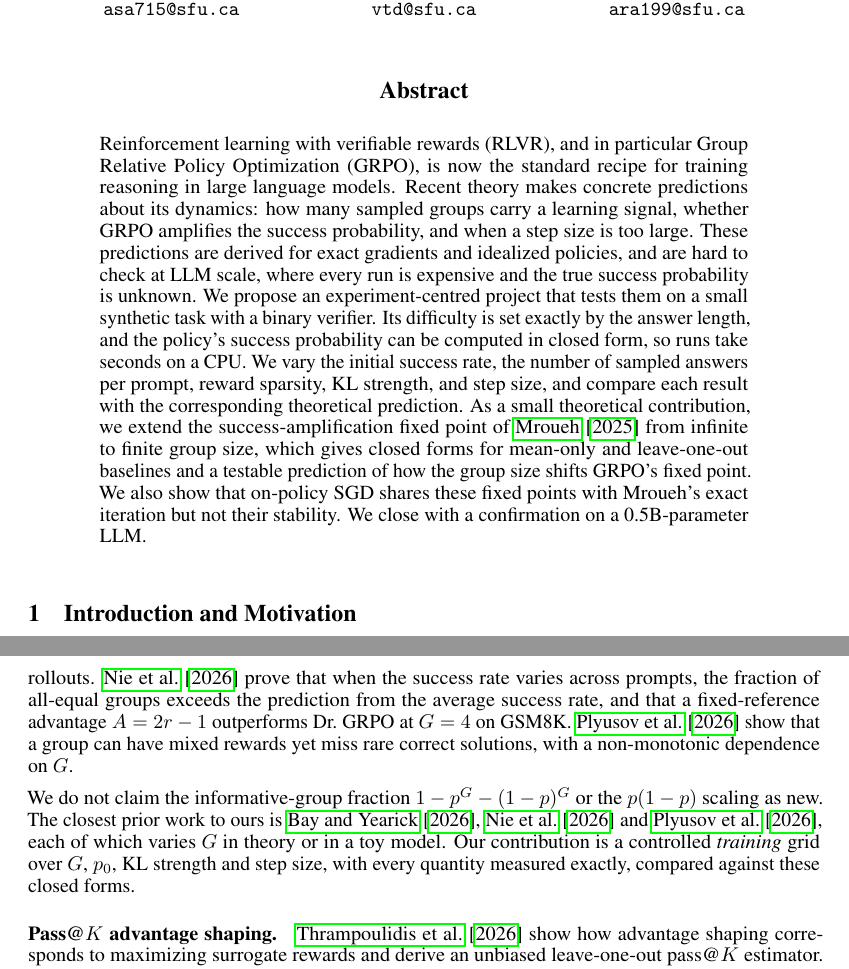
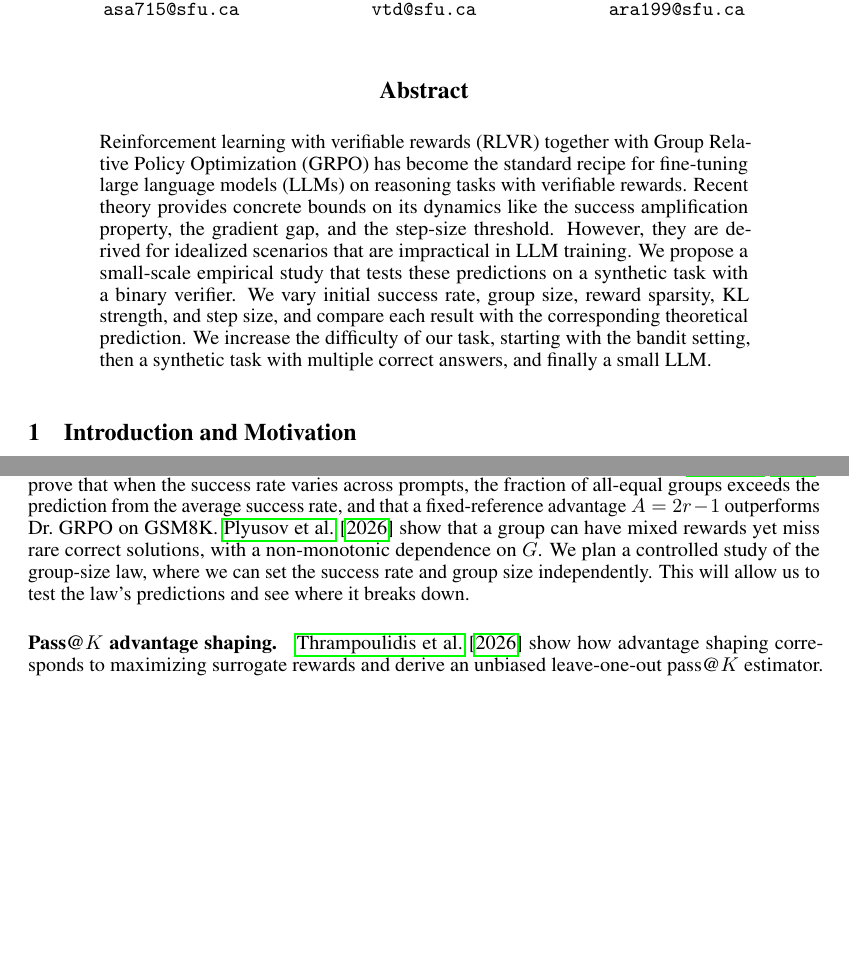
Before and after one commit to AzR919/981_project, a LaTeX paper (latex/proposal_2_azaan.tex): two parts of pages 1 and 3 of 4 before the commit and two parts of pages 1 and 2 of 4 after it, joined at a grey line, cut so that both start at the same text, the shorter picture padded with empty space. Compiled offline with pdfLaTeX.

Commit message:
almost complete draft

```diff
--- a/latex/proposal_2_azaan.tex
+++ b/latex/proposal_2_azaan.tex
@@ -99,30 +99,19 @@
 
 \maketitle
 
-
-
 \begin{abstract}
-  Reinforcement learning with verifiable rewards (RLVR), and in particular
-  Group Relative Policy Optimization (GRPO), is now the standard recipe for
-  training reasoning in large language models. Recent theory makes concrete
-  predictions about its dynamics: how many sampled groups carry a learning
-  signal, whether GRPO amplifies the success probability, and when a step
-  size is too large. These predictions are derived for exact gradients and
-  idealized policies, and are hard to check at LLM scale, where every run is
-  expensive and the true success probability is unknown. We propose an
-  experiment-centred project that tests them on a small synthetic task with
-  a binary verifier. Its difficulty is set exactly by the answer length, and
-  the policy's success probability can be computed in closed form, so runs
-  take seconds on a CPU. We vary the initial success rate, the number of
-  sampled answers per prompt, reward sparsity, KL strength, and step size,
-  and compare each result with the corresponding theoretical prediction. As
-  a small theoretical contribution, we extend the success-amplification
-  fixed point of \citet{mroueh2025rlvr} from infinite to finite group size,
-  which gives closed forms for mean-only and leave-one-out baselines and a
-  testable prediction of how the group size shifts GRPO's fixed point. We
-  also show that on-policy SGD shares these fixed points with Mroueh's
-  exact iteration but not their stability. We close with a confirmation on
-  a 0.5B-parameter LLM.
+  Reinforcement learning with verifiable rewards (RLVR) together with Group
+  Relative Policy Optimization (GRPO) has become the standard recipe for
+  fine-tuning large language models (LLMs) on reasoning tasks with verifiable
+  rewards. Recent theory provides concrete bounds on its dynamics like the
+  success amplification property, the gradient gap, and the step-size threshold.
+  However, they are derived for idealized scenarios that are impractical in LLM
+  training. We propose a small-scale empirical study that tests these predictions
+  on a synthetic task with a binary verifier. We vary initial success rate,
+  group size, reward sparsity, KL strength, and step size, and compare each
+  result with the corresponding theoretical prediction. We increase the difficulty
+  of our task, starting with the bandit setting, then a synthetic task with
+  multiple correct answers, and finally a small LLM.
 \end{abstract}
 
 % ---------------------------------------------------------------------
@@ -231,19 +214,12 @@ and DAPO differ only in how they use the group standard deviation, derive a
 closed-form group-size law in $G\,p(1-p)$, and check it on a Bernoulli toy
-model at $G=8$ and by subsampling logged rollouts.
-\citet{nie2026starvation} prove that when the success rate varies across
+model by subsampling rollouts. \citet{nie2026starvation} prove that when the success rate varies across
 prompts, the fraction of all-equal groups exceeds the prediction from the
 average success rate, and that a fixed-reference advantage $A = 2r - 1$
-outperforms Dr.~GRPO at $G = 4$ on GSM8K. \citet{plyusov2026fgrpo} show that
+outperforms Dr.~GRPO on GSM8K. \citet{plyusov2026fgrpo} show that
 a group can have mixed rewards yet miss rare correct solutions, with a
-non-monotonic dependence on $G$.
-
-We do not claim the informative-group fraction $1 - p^G - (1-p)^G$ or the
-$p(1-p)$ scaling as new. The closest prior work to ours is
-\citet{bay2026grpostd}, \citet{nie2026starvation} and
-\citet{plyusov2026fgrpo}, each of which varies $G$ in theory or in a toy
-model. Our contribution is a controlled \emph{training} grid over $G$,
-$p_0$, KL strength and step size, with every quantity measured exactly,
-compared against these closed forms.
+non-monotonic dependence on $G$. We plan a controlled study of the group-size
+law, where we can set the success rate and group size independently.
+This will allow us to test the law's predictions and see where it breaks down.
 
 \paragraph{Pass@$K$ advantage shaping.}
 \citet{thrampoulidis2026passk} show how advantage shaping corresponds to
```
Also changed, not shown: docs/proposal_2_azaan.pdf, latex/proposal_2_azaan.tex (26 more changed lines).
